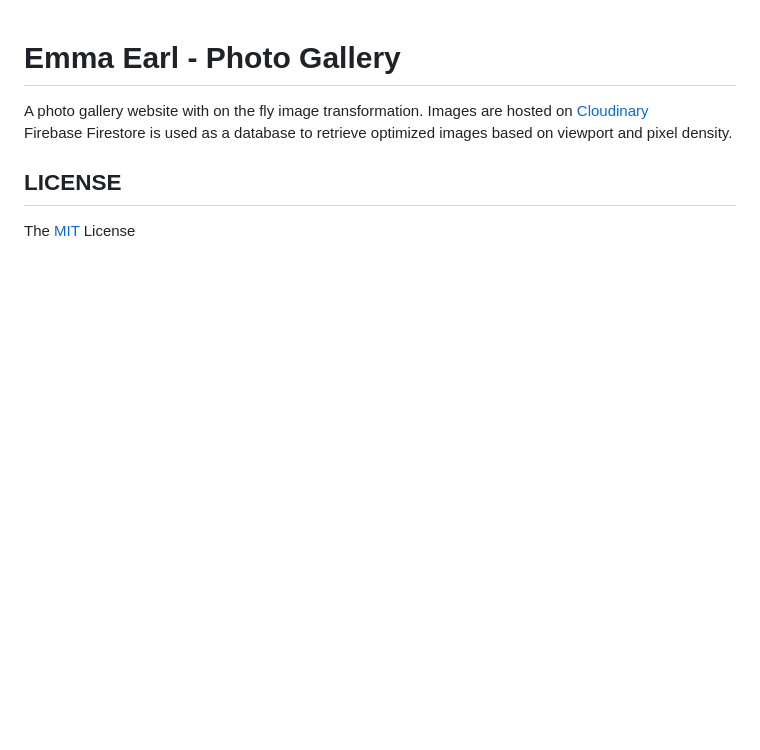
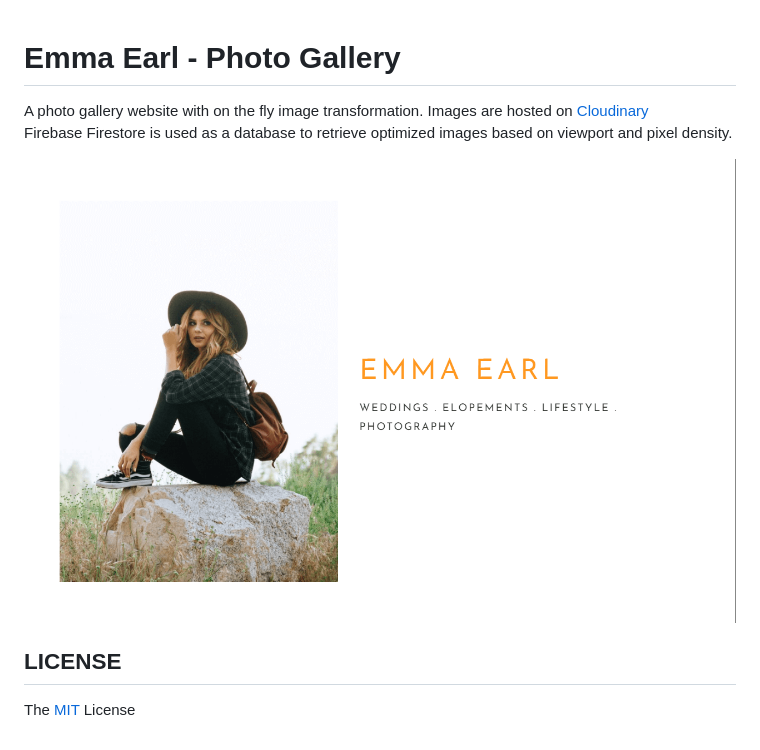
Before and after one commit to findshrey/photography-website, a Markdown page: README.md, the part around the change. Drawn GitHub-style; pictures changed too: readme_images/demo.png (added); blank space fills up the shorter version.

Commit message:
Feat: Added readme images

```diff
--- a/README.md
+++ b/README.md
@@ -4,6 +4,8 @@ A photo gallery website with on the fly image transformation. Images are hosted
 <br>
 Firebase Firestore is used as a database to retrieve optimized images based on viewport and pixel density.
 
+![demo](readme_images/demo.png?raw=true)
+
 ## LICENSE
 
 The [MIT](LICENSE) License
```
